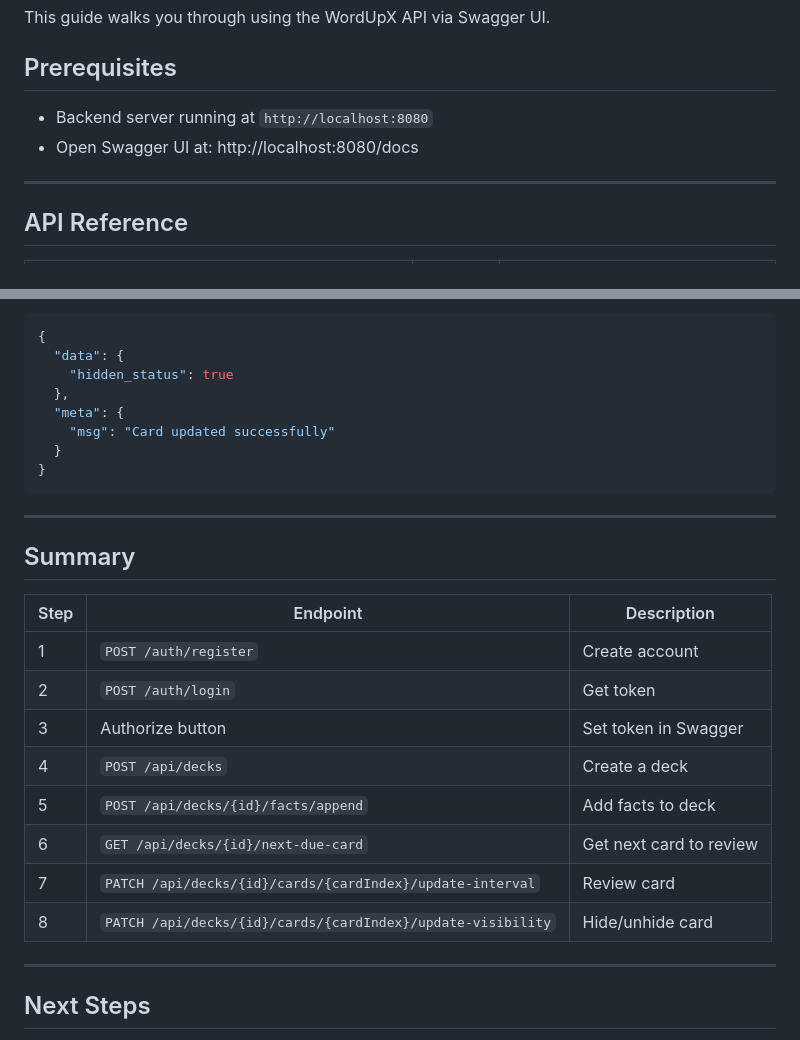
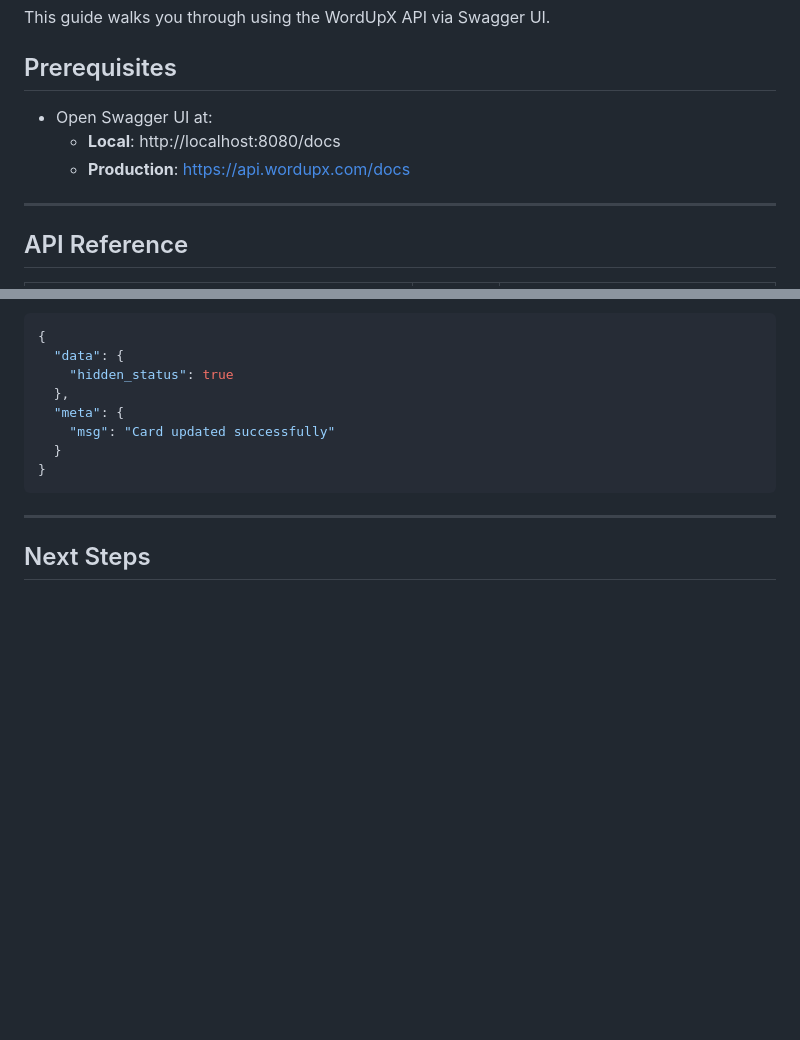
Before and after one commit to otus-io/retentio-frontend, a Markdown page: docs/QUICKSTART.md, 2 parts joined by grey strips. GitHub-like rendering; blank space fills up the shorter version.

Commit message:
docs: fix API endpoints and add public docs link

```diff
--- a/docs/QUICKSTART.md
+++ b/docs/QUICKSTART.md
@@ -8,8 +8,9 @@ This guide walks you through using the WordUpX API via Swagger UI.
 
 ## Prerequisites
 
-- Backend server running at `http://localhost:8080`
-- Open Swagger UI at: http://localhost:8080/docs
+- Open Swagger UI at:
+  - **Local**: http://localhost:8080/docs
+  - **Production**: https://api.wordupx.com/docs
 
 ---
 
@@ -284,21 +285,6 @@ If you want to temporarily hide a card from reviews:
 
 ---
 
-## Summary
-
-| Step | Endpoint | Description |
-|------|----------|-------------|
-| 1 | `POST /auth/register` | Create account |
-| 2 | `POST /auth/login` | Get token |
-| 3 | Authorize button | Set token in Swagger |
-| 4 | `POST /api/decks` | Create a deck |
-| 5 | `POST /api/decks/{id}/facts/append` | Add facts to deck |
-| 6 | `GET /api/decks/{id}/next-due-card` | Get next card to review |
-| 7 | `PATCH /api/decks/{id}/cards/{cardIndex}/update-interval` | Review card |
-| 8 | `PATCH /api/decks/{id}/cards/{cardIndex}/update-visibility` | Hide/unhide card |
-
----
-
 ## Next Steps
 
 - Keep reviewing cards by repeating steps 6-7
```
Also changed, not shown: docs/QUICKSTART_zh.md (+3 -17 lines).
